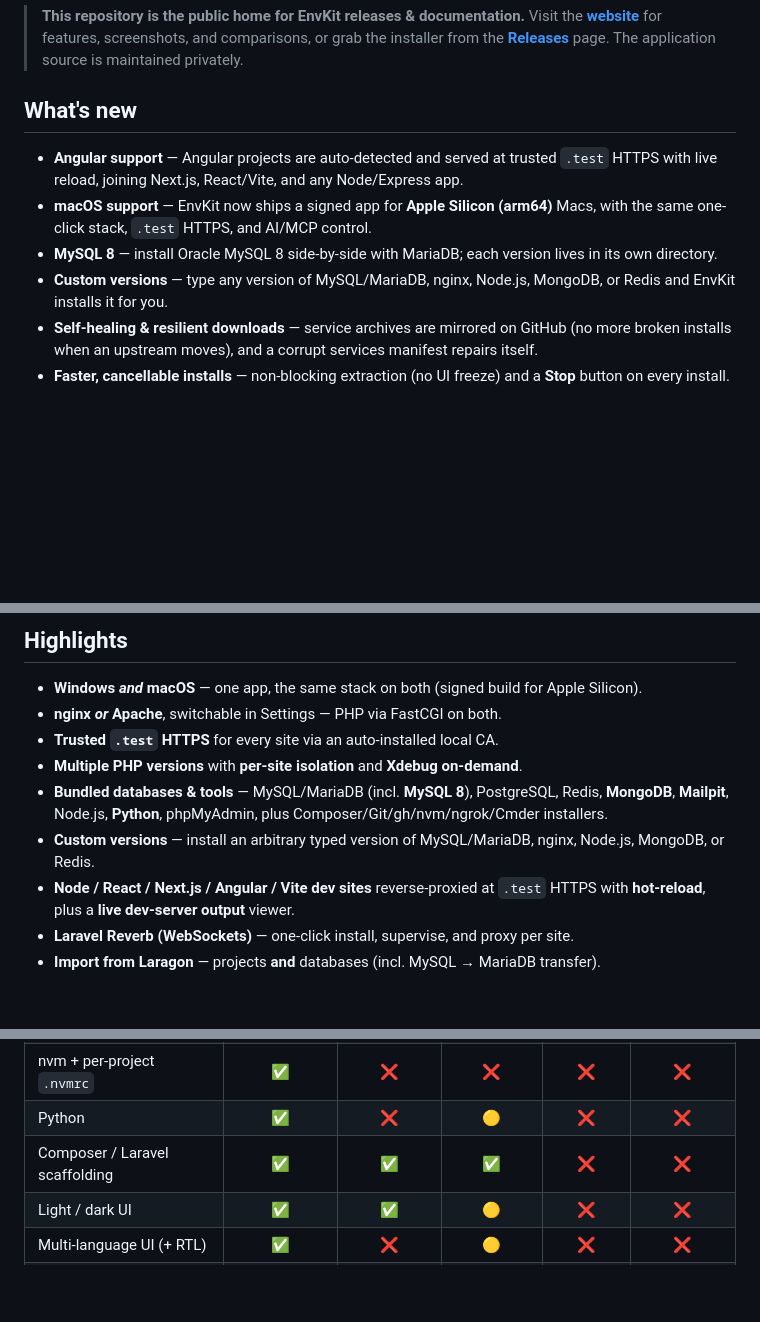
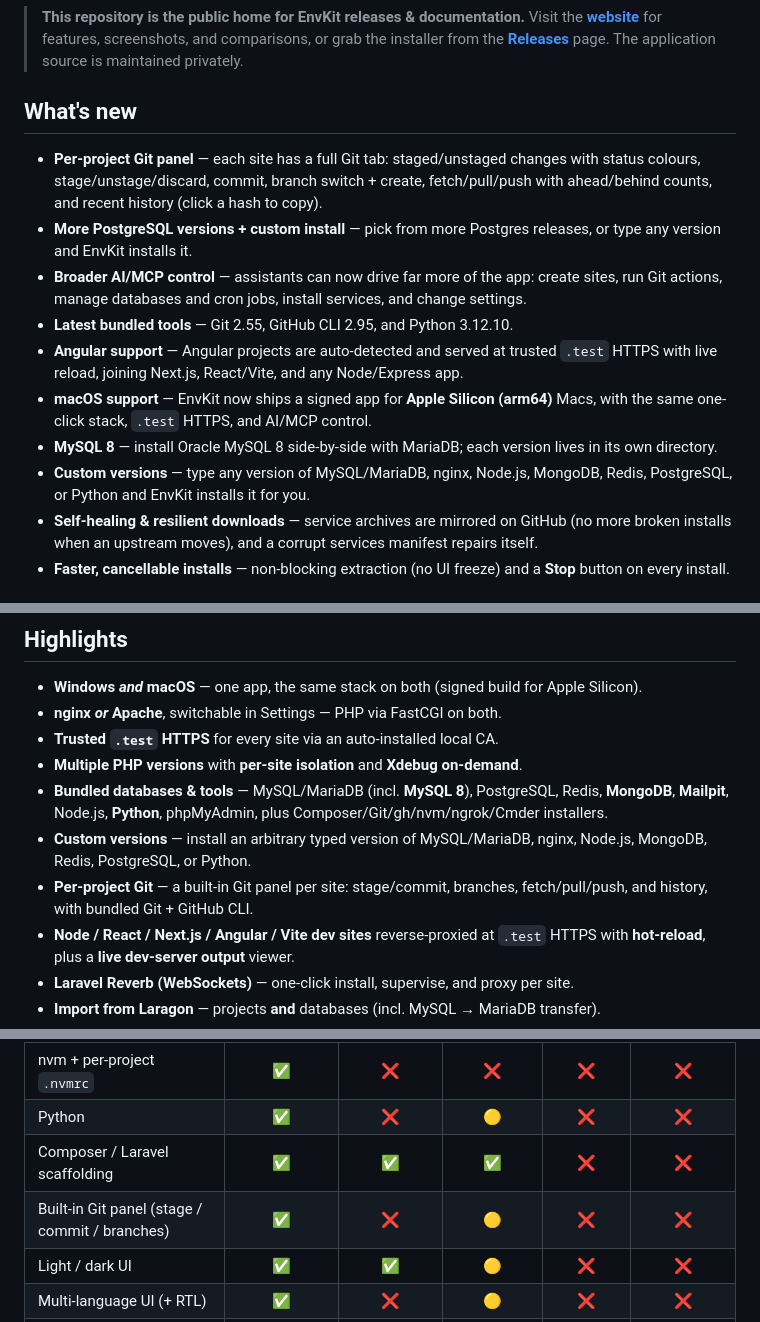
Before and after one commit to Env-Kit/envkit-releases, a Markdown page: README.md, 3 parts joined by grey strips. Rendered like a GitHub page; blank space fills up the shorter version.

Commit message:
docs: beta.32 — Git panel, custom PostgreSQL/Python, broader MCP; bump compare + custom-versions

```diff
--- a/README.md
+++ b/README.md
@@ -30,14 +30,22 @@ Windsurf, VS Code, Zed, OpenCode, Gemini CLI) through a built-in MCP server.
 
 ## What's new
 
+- **Per-project Git panel** — each site has a full Git tab: staged/unstaged changes with
+  status colours, stage/unstage/discard, commit, branch switch + create, fetch/pull/push with
+  ahead/behind counts, and recent history (click a hash to copy).
+- **More PostgreSQL versions + custom install** — pick from more Postgres releases, or type any
+  version and EnvKit installs it.
+- **Broader AI/MCP control** — assistants can now drive far more of the app: create sites, run
+  Git actions, manage databases and cron jobs, install services, and change settings.
+- **Latest bundled tools** — Git 2.55, GitHub CLI 2.95, and Python 3.12.10.
 - **Angular support** — Angular projects are auto-detected and served at trusted `.test`
   HTTPS with live reload, joining Next.js, React/Vite, and any Node/Express app.
 - **macOS support** — EnvKit now ships a signed app for **Apple Silicon (arm64)** Macs,
   with the same one-click stack, `.test` HTTPS, and AI/MCP control.
 - **MySQL 8** — install Oracle MySQL 8 side-by-side with MariaDB; each version lives in its
   own directory.
-- **Custom versions** — type any version of MySQL/MariaDB, nginx, Node.js, MongoDB, or Redis
-  and EnvKit installs it for you.
+- **Custom versions** — type any version of MySQL/MariaDB, nginx, Node.js, MongoDB, Redis,
+  PostgreSQL, or Python and EnvKit installs it for you.
 - **Self-healing & resilient downloads** — service archives are mirrored on GitHub (no more
   broken installs when an upstream moves), and a corrupt services manifest repairs itself.
 - **Faster, cancellable installs** — non-blocking extraction (no UI freeze) and a **Stop**
@@ -125,7 +133,9 @@ Upgrading from a previous version? Your data directory, certificates, and settin
   **MongoDB**, **Mailpit**, Node.js, **Python**, phpMyAdmin, plus Composer/Git/gh/nvm/ngrok/Cmder
   installers.
 - **Custom versions** — install an arbitrary typed version of MySQL/MariaDB, nginx, Node.js,
-  MongoDB, or Redis.
+  MongoDB, Redis, PostgreSQL, or Python.
+- **Per-project Git** — a built-in Git panel per site: stage/commit, branches, fetch/pull/push,
+  and history, with bundled Git + GitHub CLI.
 - **Node / React / Next.js / Angular / Vite dev sites** reverse-proxied at `.test` HTTPS with
   **hot-reload**, plus a **live dev-server output** viewer.
 - **Laravel Reverb (WebSockets)** — one-click install, supervise, and proxy per site.
@@ -166,6 +176,7 @@ A best-effort snapshot (mid-2026) against other popular local PHP stacks.
 | nvm + per-project `.nvmrc` | ✅ | ❌ | ❌ | ❌ | ❌ |
 | Python | ✅ | ❌ | 🟡 | ❌ | ❌ |
 | Composer / Laravel scaffolding | ✅ | ✅ | ✅ | ❌ | ❌ |
+| Built-in Git panel (stage / commit / branches) | ✅ | ❌ | 🟡 | ❌ | ❌ |
 | Light / dark UI | ✅ | ✅ | 🟡 | ❌ | ❌ |
 | Multi-language UI (+ RTL) | ✅ | ❌ | 🟡 | ❌ | ❌ |
 | Import from Laragon (projects **+ databases**) | ✅ | ❌ | — | ❌ | ❌ |
```
